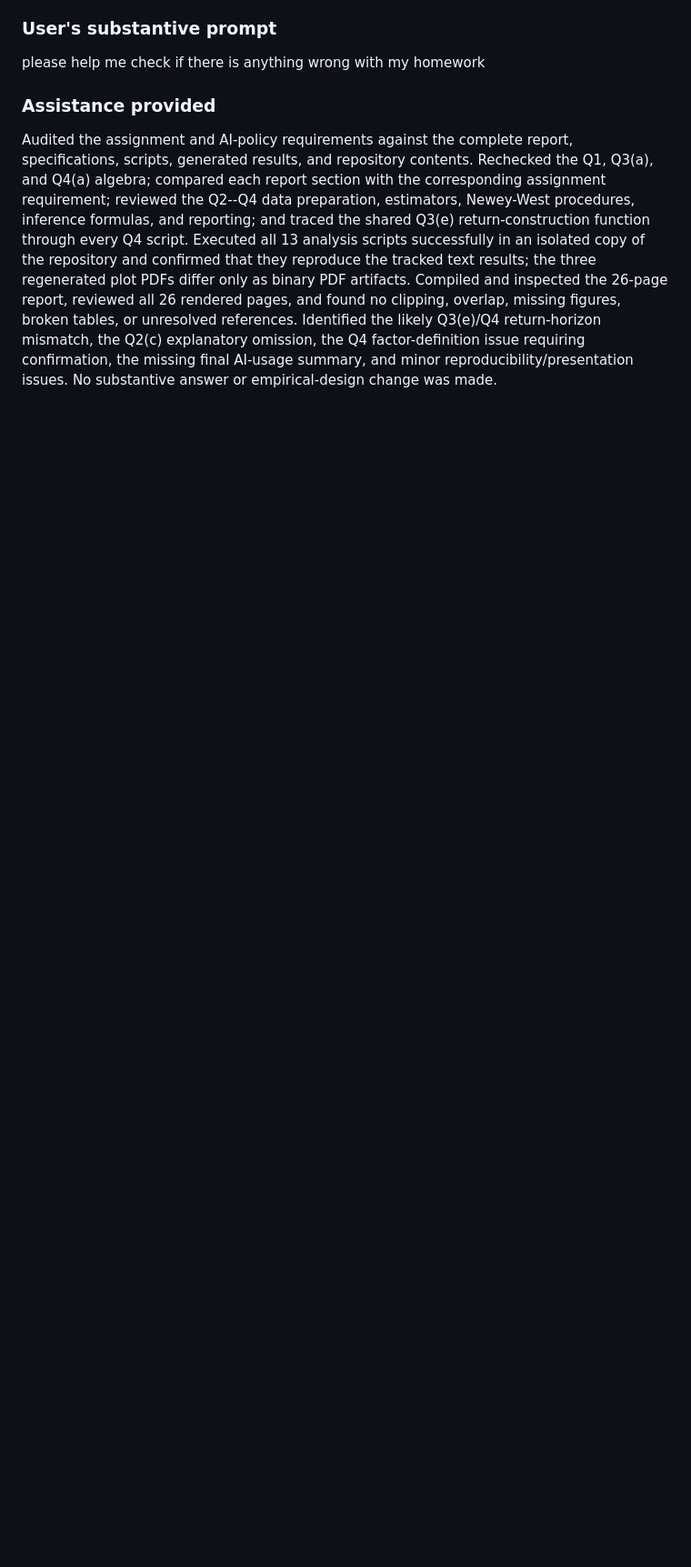
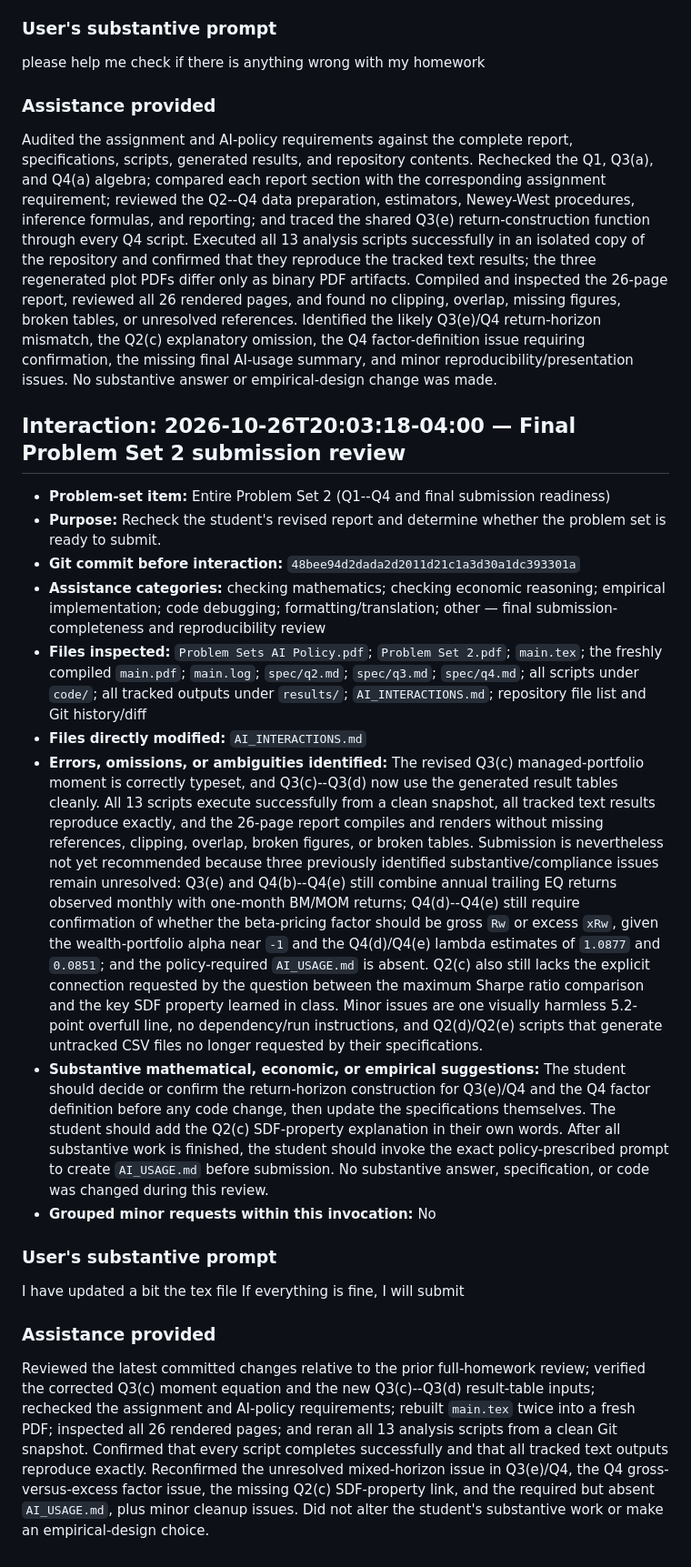
Before and after one commit to miaomiaoji-collab/BUSFIN-8200-PS2, a Markdown page: AI_INTERACTIONS.md, the part around the change. Shown at 91% size. Drawn GitHub-style; blank space fills up the shorter version.

Commit message:
TP post-interaction: final Problem Set 2 submission review

```diff
--- a/AI_INTERACTIONS.md
+++ b/AI_INTERACTIONS.md
@@ -430,3 +430,24 @@ please help me check if there is anything wrong with my homework
 ### Assistance provided
 
 Audited the assignment and AI-policy requirements against the complete report, specifications, scripts, generated results, and repository contents. Rechecked the Q1, Q3(a), and Q4(a) algebra; compared each report section with the corresponding assignment requirement; reviewed the Q2--Q4 data preparation, estimators, Newey-West procedures, inference formulas, and reporting; and traced the shared Q3(e) return-construction function through every Q4 script. Executed all 13 analysis scripts successfully in an isolated copy of the repository and confirmed that they reproduce the tracked text results; the three regenerated plot PDFs differ only as binary PDF artifacts. Compiled and inspected the 26-page report, reviewed all 26 rendered pages, and found no clipping, overlap, missing figures, broken tables, or unresolved references. Identified the likely Q3(e)/Q4 return-horizon mismatch, the Q2(c) explanatory omission, the Q4 factor-definition issue requiring confirmation, the missing final AI-usage summary, and minor reproducibility/presentation issues. No substantive answer or empirical-design change was made.
+
+## Interaction: 2026-10-26T20:03:18-04:00 — Final Problem Set 2 submission review
+
+- **Problem-set item:** Entire Problem Set 2 (Q1--Q4 and final submission readiness)
+- **Purpose:** Recheck the student's revised report and determine whether the problem set is ready to submit.
+- **Git commit before interaction:** `48bee94d2dada2d2011d21c1a3d30a1dc393301a`
+- **Assistance categories:** checking mathematics; checking economic reasoning; empirical implementation; code debugging; formatting/translation; other — final submission-completeness and reproducibility review
+- **Files inspected:** `Problem Sets AI Policy.pdf`; `Problem Set 2.pdf`; `main.tex`; the freshly compiled `main.pdf`; `main.log`; `spec/q2.md`; `spec/q3.md`; `spec/q4.md`; all scripts under `code/`; all tracked outputs under `results/`; `AI_INTERACTIONS.md`; repository file list and Git history/diff
+- **Files directly modified:** `AI_INTERACTIONS.md`
+- **Errors, omissions, or ambiguities identified:** The revised Q3(c) managed-portfolio moment is correctly typeset, and Q3(c)--Q3(d) now use the generated result tables cleanly. All 13 scripts execute successfully from a clean snapshot, all tracked text results reproduce exactly, and the 26-page report compiles and renders without missing references, clipping, overlap, broken figures, or broken tables. Submission is nevertheless not yet recommended because three previously identified substantive/compliance issues remain unresolved: Q3(e) and Q4(b)--Q4(e) still combine annual trailing EQ returns observed monthly with one-month BM/MOM returns; Q4(d)--Q4(e) still require confirmation of whether the beta-pricing factor should be gross `Rw` or excess `xRw`, given the wealth-portfolio alpha near `-1` and the Q4(d)/Q4(e) lambda estimates of `1.0877` and `0.0851`; and the policy-required `AI_USAGE.md` is absent. Q2(c) also still lacks the explicit connection requested by the question between the maximum Sharpe ratio comparison and the key SDF property learned in class. Minor issues are one visually harmless 5.2-point overfull line, no dependency/run instructions, and Q2(d)/Q2(e) scripts that generate untracked CSV files no longer requested by their specifications.
+- **Substantive mathematical, economic, or empirical suggestions:** The student should decide or confirm the return-horizon construction for Q3(e)/Q4 and the Q4 factor definition before any code change, then update the specifications themselves. The student should add the Q2(c) SDF-property explanation in their own words. After all substantive work is finished, the student should invoke the exact policy-prescribed prompt to create `AI_USAGE.md` before submission. No substantive answer, specification, or code was changed during this review.
+- **Grouped minor requests within this invocation:** No
+
+### User's substantive prompt
+
+I have updated a bit the tex file
+If everything is fine, I will submit
+
+### Assistance provided
+
+Reviewed the latest committed changes relative to the prior full-homework review; verified the corrected Q3(c) moment equation and the new Q3(c)--Q3(d) result-table inputs; rechecked the assignment and AI-policy requirements; rebuilt `main.tex` twice into a fresh PDF; inspected all 26 rendered pages; and reran all 13 analysis scripts from a clean Git snapshot. Confirmed that every script completes successfully and that all tracked text outputs reproduce exactly. Reconfirmed the unresolved mixed-horizon issue in Q3(e)/Q4, the Q4 gross-versus-excess factor issue, the missing Q2(c) SDF-property link, and the required but absent `AI_USAGE.md`, plus minor cleanup issues. Did not alter the student's substantive work or make an empirical-design choice.
```
